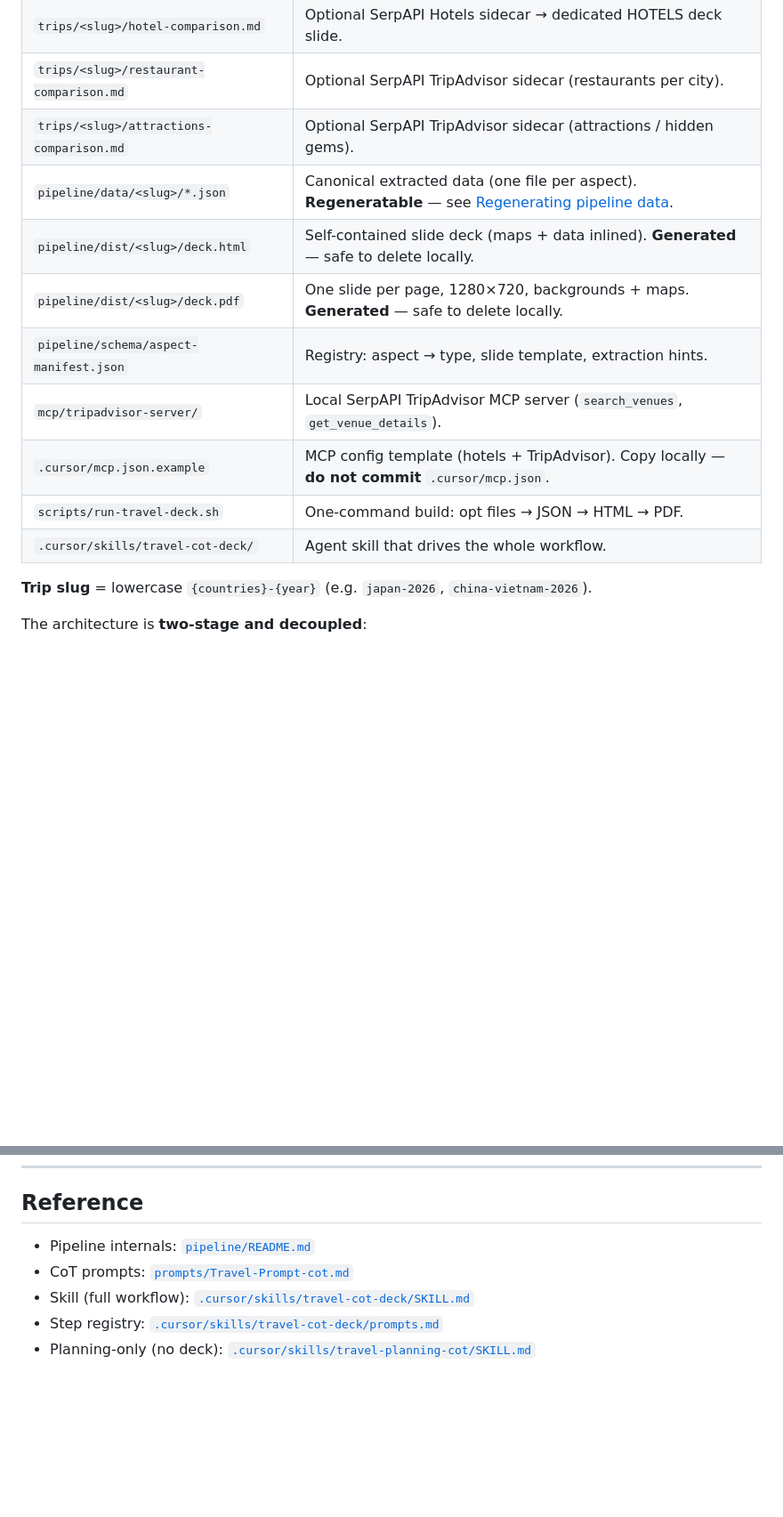
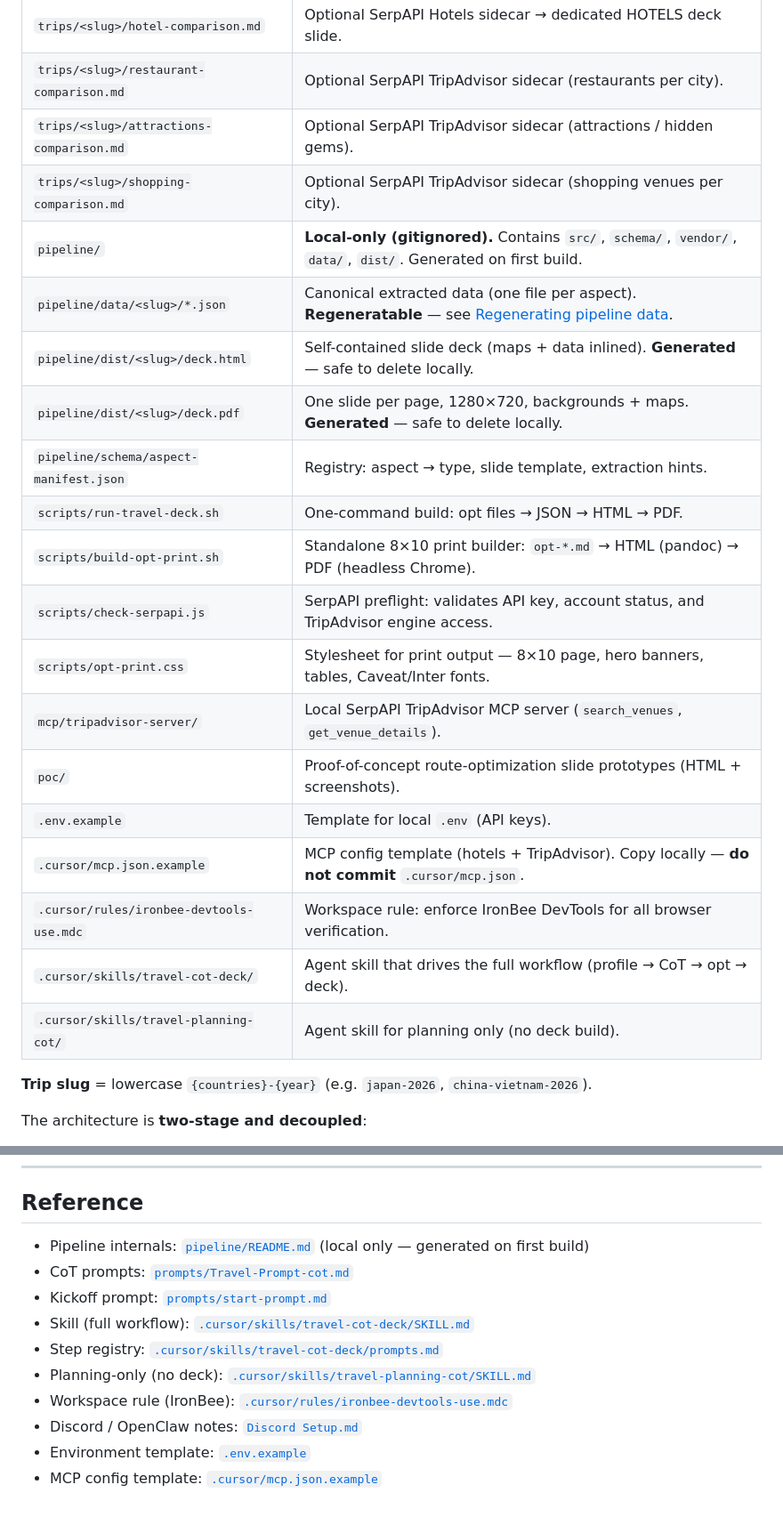
Before and after one commit to tolsonj/travel-genie, a Markdown page: README.md, 2 parts joined by grey strips. Shown at 89% size. Drawn GitHub-style; blank space fills up the shorter version.

```diff
--- a/README.md
+++ b/README.md
@@ -65,14 +67,23 @@ Why this shape:
 | `trips/<slug>/hotel-comparison.md` | Optional SerpAPI Hotels sidecar → dedicated HOTELS deck slide. |
 | `trips/<slug>/restaurant-comparison.md` | Optional SerpAPI TripAdvisor sidecar (restaurants per city). |
 | `trips/<slug>/attractions-comparison.md` | Optional SerpAPI TripAdvisor sidecar (attractions / hidden gems). |
+| `trips/<slug>/shopping-comparison.md` | Optional SerpAPI TripAdvisor sidecar (shopping venues per city). |
+| `pipeline/` | **Local-only (gitignored).** Contains `src/`, `schema/`, `vendor/`, `data/`, `dist/`. Generated on first build. |
 | `pipeline/data/<slug>/*.json` | Canonical extracted data (one file per aspect). **Regeneratable** — see [Regenerating pipeline data](#regenerating-pipeline-data). |
 | `pipeline/dist/<slug>/deck.html` | Self-contained slide deck (maps + data inlined). **Generated** — safe to delete locally. |
 | `pipeline/dist/<slug>/deck.pdf` | One slide per page, 1280×720, backgrounds + maps. **Generated** — safe to delete locally. |
 | `pipeline/schema/aspect-manifest.json` | Registry: aspect → type, slide template, extraction hints. |
+| `scripts/run-travel-deck.sh` | One-command build: opt files → JSON → HTML → PDF. |
+| `scripts/build-opt-print.sh` | Standalone 8×10 print builder: `opt-*.md` → HTML (pandoc) → PDF (headless Chrome). |
+| `scripts/check-serpapi.js` | SerpAPI preflight: validates API key, account status, and TripAdvisor engine access. |
+| `scripts/opt-print.css` | Stylesheet for print output — 8×10 page, hero banners, tables, Caveat/Inter fonts. |
 | `mcp/tripadvisor-server/` | Local SerpAPI TripAdvisor MCP server (`search_venues`, `get_venue_details`). |
+| `poc/` | Proof-of-concept route-optimization slide prototypes (HTML + screenshots). |
+| `.env.example` | Template for local `.env` (API keys). |
 | `.cursor/mcp.json.example` | MCP config template (hotels + TripAdvisor). Copy locally — **do not commit** `.cursor/mcp.json`. |
-| `scripts/run-travel-deck.sh` | One-command build: opt files → JSON → HTML → PDF. |
-| `.cursor/skills/travel-cot-deck/` | Agent skill that drives the whole workflow. |
+| `.cursor/rules/ironbee-devtools-use.mdc` | Workspace rule: enforce IronBee DevTools for all browser verification. |
+| `.cursor/skills/travel-cot-deck/` | Agent skill that drives the full workflow (profile → CoT → opt → deck). |
+| `.cursor/skills/travel-planning-cot/` | Agent skill for planning only (no deck build). |
 
 **Trip slug** = lowercase `{countries}-{year}` (e.g. `japan-2026`, `china-vietnam-2026`).
 
@@ -575,8 +631,13 @@ cursor --list-extensions
 
 ## Reference
 
-- Pipeline internals: [`pipeline/README.md`](pipeline/README.md)
+- Pipeline internals: [`pipeline/README.md`](pipeline/README.md) (local only — generated on first build)
 - CoT prompts: [`prompts/Travel-Prompt-cot.md`](prompts/Travel-Prompt-cot.md)
+- Kickoff prompt: [`prompts/start-prompt.md`](prompts/start-prompt.md)
 - Skill (full workflow): [`.cursor/skills/travel-cot-deck/SKILL.md`](.cursor/skills/travel-cot-deck/SKILL.md)
 - Step registry: [`.cursor/skills/travel-cot-deck/prompts.md`](.cursor/skills/travel-cot-deck/prompts.md)
 - Planning-only (no deck): [`.cursor/skills/travel-planning-cot/SKILL.md`](.cursor/skills/travel-planning-cot/SKILL.md)
+- Workspace rule (IronBee): [`.cursor/rules/ironbee-devtools-use.mdc`](.cursor/rules/ironbee-devtools-use.mdc)
+- Discord / OpenClaw notes: [`Discord Setup.md`](Discord%20Setup.md)
+- Environment template: [`.env.example`](.env.example)
+- MCP config template: [`.cursor/mcp.json.example`](.cursor/mcp.json.example)
```
Also changed, not shown: other parts of README.md (+62 -15 lines).
